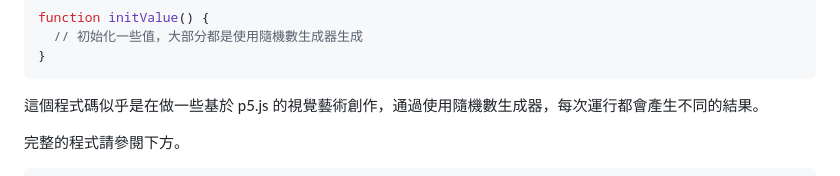
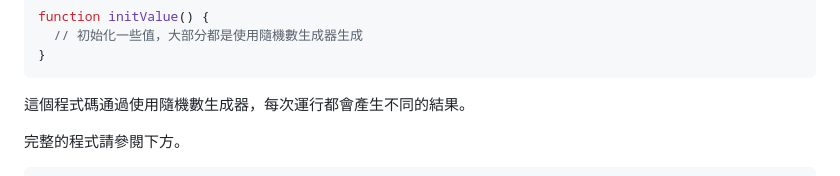
Before and after one commit to jinyaolin/GENART, a Markdown page: 7.METAPHYSICS的程式分析.md, the part around one of its changes. Drawn GitHub-style.

Commit message:
modify chapter 7

````diff
--- a/7.METAPHYSICS的程式分析.md
+++ b/7.METAPHYSICS的程式分析.md
@@ -311,7 +311,9 @@ function initValue() {
 }
 ```
 
-這個程式碼似乎是在做一些基於 p5.js 的視覺藝術創作，通過使用隨機數生成器，每次運行都會產生不同的結果。
+這個程式碼通過使用隨機數生成器，每次運行都會產生不同的結果。
+
+
 
 完整的程式請參閱下方。
 
````
Also changed, not shown: other parts of 7.METAPHYSICS的程式分析.md (+1 -1 lines).
